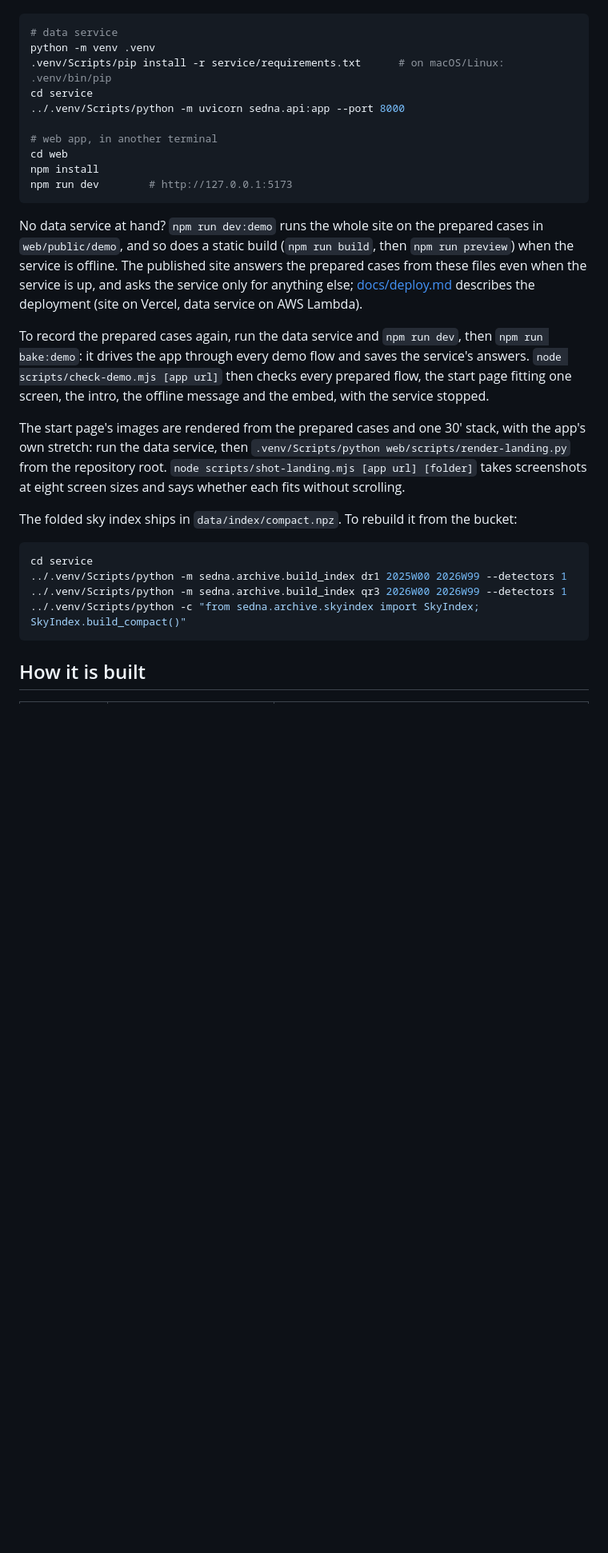
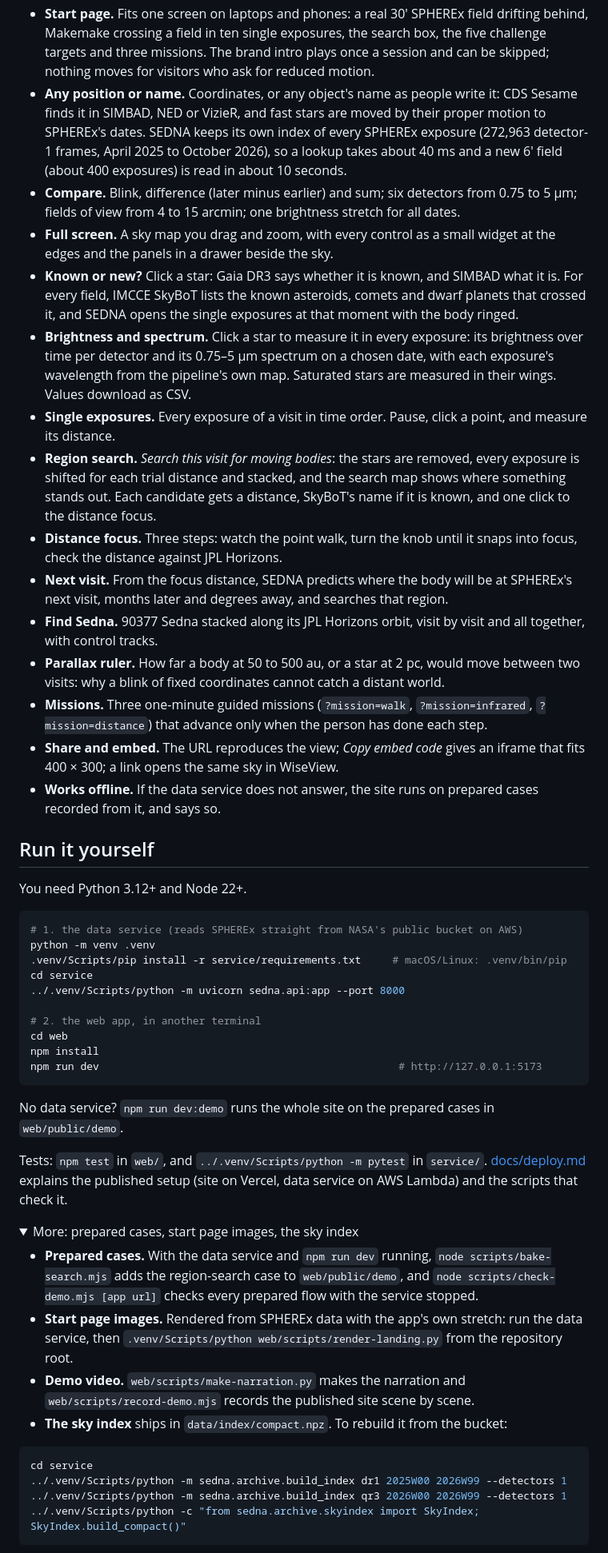
Before and after one commit to Alan007BR/sedna, a Markdown page: README.md, the part around one of its changes. Shown at 80% size. GitHub-like rendering; folded sections open; blank space fills up the shorter version.

````diff
--- a/README.md
+++ b/README.md
@@ -53,24 +70,49 @@ Requirements: Python 3.12+ and Node 22+.
+- **Start page.** Fits one screen on laptops and phones: a real 30′ SPHEREx field drifting behind, Makemake crossing a field in ten single exposures, the search box, the five challenge targets and three missions. The brand intro plays once a session and can be skipped; nothing moves for visitors who ask for reduced motion.
+- **Any position or name.** Coordinates, or any object's name as people write it: CDS Sesame finds it in SIMBAD, NED or VizieR, and fast stars are moved by their proper motion to SPHEREx's dates. SEDNA keeps its own index of every SPHEREx exposure (272,963 detector-1 frames, April 2025 to October 2026), so a lookup takes about 40 ms and a new 6′ field (about 400 exposures) is read in about 10 seconds.
+- **Compare.** Blink, difference (later minus earlier) and sum; six detectors from 0.75 to 5 µm; fields of view from 4 to 15 arcmin; one brightness stretch for all dates.
+- **Full screen.** A sky map you drag and zoom, with every control as a small widget at the edges and the panels in a drawer beside the sky.
+- **Known or new?** Click a star: Gaia DR3 says whether it is known, and SIMBAD what it is. For every field, IMCCE SkyBoT lists the known asteroids, comets and dwarf planets that crossed it, and SEDNA opens the single exposures at that moment with the body ringed.
+- **Brightness and spectrum.** Click a star to measure it in every exposure: its brightness over time per detector and its 0.75–5 µm spectrum on a chosen date, with each exposure's wavelength from the pipeline's own map. Saturated stars are measured in their wings. Values download as CSV.
+- **Single exposures.** Every exposure of a visit in time order. Pause, click a point, and measure its distance.
+- **Region search.** *Search this visit for moving bodies*: the stars are removed, every exposure is shifted for each trial distance and stacked, and the search map shows where something stands out. Each candidate gets a distance, SkyBoT's name if it is known, and one click to the distance focus.
+- **Distance focus.** Three steps: watch the point walk, turn the knob until it snaps into focus, check the distance against JPL Horizons.
+- **Next visit.** From the focus distance, SEDNA predicts where the body will be at SPHEREx's next visit, months later and degrees away, and searches that region.
+- **Find Sedna.** 90377 Sedna stacked along its JPL Horizons orbit, visit by visit and all together, with control tracks.
+- **Parallax ruler.** How far a body at 50 to 500 au, or a star at 2 pc, would move between two visits: why a blink of fixed coordinates cannot catch a distant world.
+- **Missions.** Three one-minute guided missions (`?mission=walk`, `?mission=infrared`, `?mission=distance`) that advance only when the person has done each step.
+- **Share and embed.** The URL reproduces the view; *Copy embed code* gives an iframe that fits 400 × 300; a link opens the same sky in WiseView.
+- **Works offline.** If the data service does not answer, the site runs on prepared cases recorded from it, and says so.
+
+</details>
+
+## Run it yourself
+
+You need Python 3.12+ and Node 22+.
 
 ```sh
-# data service
+# 1. the data service (reads SPHEREx straight from NASA's public bucket on AWS)
 python -m venv .venv
-.venv/Scripts/pip install -r service/requirements.txt      # on macOS/Linux: .venv/bin/pip
+.venv/Scripts/pip install -r service/requirements.txt     # macOS/Linux: .venv/bin/pip
 cd service
 ../.venv/Scripts/python -m uvicorn sedna.api:app --port 8000
 
-# web app, in another terminal
+# 2. the web app, in another terminal
 cd web
 npm install
-npm run dev        # http://127.0.0.1:5173
+npm run dev                                                # http://127.0.0.1:5173
 ```
 
-No data service at hand? `npm run dev:demo` runs the whole site on the prepared cases in `web/public/demo`, and so does a static build (`npm run build`, then `npm run preview`) when the service is offline. The published site answers the prepared cases from these files even when the service is up, and asks the service only for anything else; [docs/deploy.md](docs/deploy.md) describes the deployment (site on Vercel, data service on AWS Lambda).
+No data service? `npm run dev:demo` runs the whole site on the prepared cases in `web/public/demo`.
 
-To record the prepared cases again, run the data service and `npm run dev`, then `npm run bake:demo`: it drives the app through every demo flow and saves the service's answers. `node scripts/check-demo.mjs [app url]` then checks every prepared flow, the start page fitting one screen, the intro, the offline message and the embed, with the service stopped.
+Tests: `npm test` in `web/`, and `../.venv/Scripts/python -m pytest` in `service/`. [docs/deploy.md](docs/deploy.md) explains the published setup (site on Vercel, data service on AWS Lambda) and the scripts that check it.
 
-The start page's images are rendered from the prepared cases and one 30′ stack, with the app's own stretch: run the data service, then `.venv/Scripts/python web/scripts/render-landing.py` from the repository root. `node scripts/shot-landing.mjs [app url] [folder]` takes screenshots at eight screen sizes and says whether each fits without scrolling.
+<details>
+<summary>More: prepared cases, start page images, the sky index</summary>
 
-The folded sky index ships in `data/index/compact.npz`. To rebuild it from the bucket:
+- **Prepared cases.** With the data service and `npm run dev` running, `node scripts/bake-search.mjs` adds the region-search case to `web/public/demo`, and `node scripts/check-demo.mjs [app url]` checks every prepared flow with the service stopped.
+- **Start page images.** Rendered from SPHEREx data with the app's own stretch: run the data service, then `.venv/Scripts/python web/scripts/render-landing.py` from the repository root.
+- **Demo video.** `web/scripts/make-narration.py` makes the narration and `web/scripts/record-demo.mjs` records the published site scene by scene.
+- **The sky index** ships in `data/index/compact.npz`. To rebuild it from the bucket:
 
 ```sh
 cd service
@@ -79,5 +121,5 @@ cd service
 ../.venv/Scripts/python -c "from sedna.archive.skyindex import SkyIndex; SkyIndex.build_compact()"
 ```
 
-## How it is built
+</details>
 
````
Also changed, not shown: other parts of README.md (+63 -48 lines), docs/readme/blink.png (added), docs/readme/focus.png (added), docs/readme/search.png (added), docs/readme/sedna.png (added), docs/readme/start.png (added), 3 other files.
